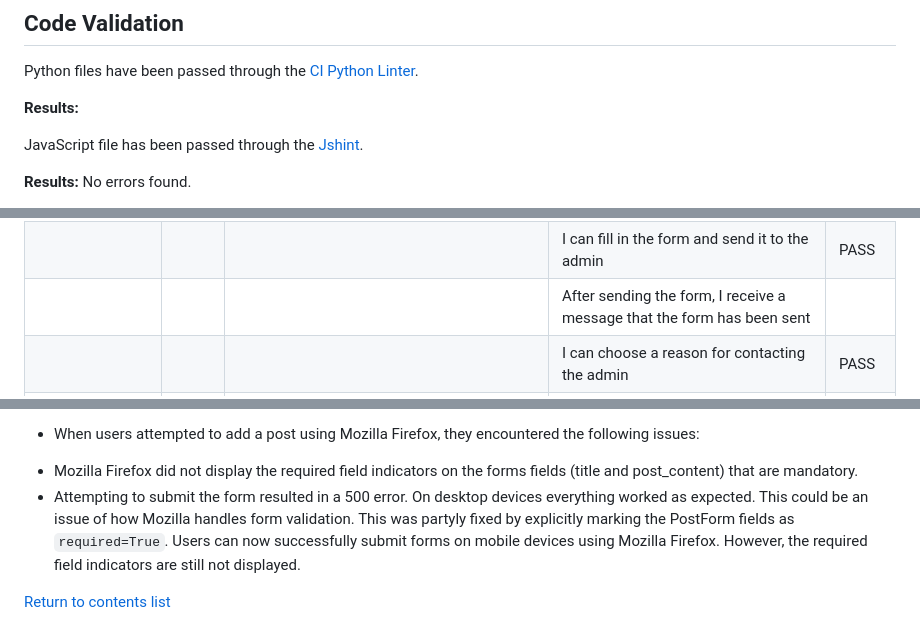
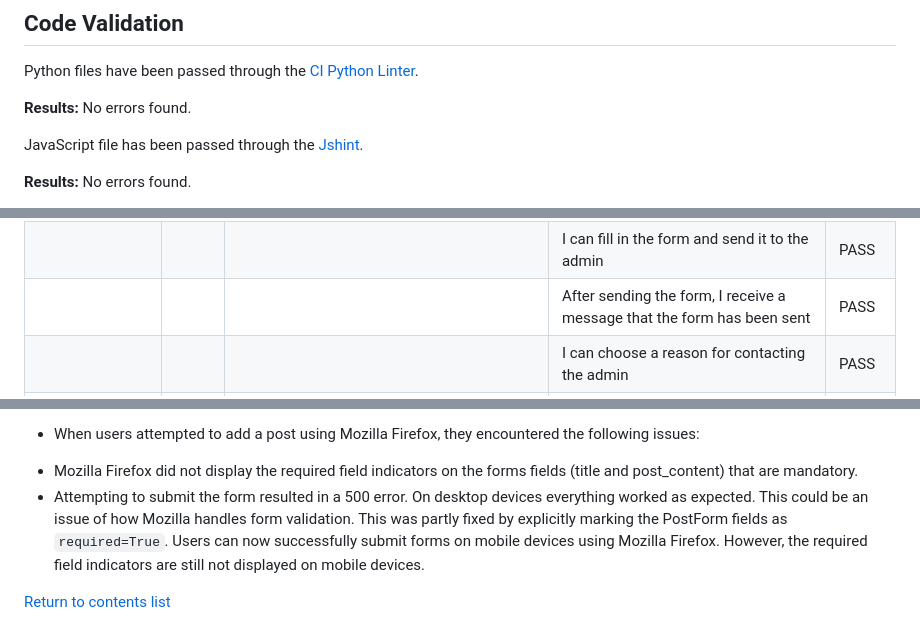
Before and after one commit to lienebriede/jurtaka, a Markdown page: testing.md, 3 parts joined by grey strips. GitHub-like rendering.

```diff
--- a/testing.md
+++ b/testing.md
@@ -16,7 +16,7 @@
 
 Python files have been passed through the [CI Python Linter](https://pep8ci.herokuapp.com/).
 
-**Results:**
+**Results:** No errors found.
 
 JavaScript file has been passed through the [Jshint](https://jshint.com/).
 
@@ -104,7 +104,7 @@ Errors that were found, but could not be located in the templates:
 |||| I find the log in button easily | PASS |
 || #30 | As a New and/or Registered Site User I can fill in the contact form so that I can contact the forum administration | I can find a contact form on the site | PASS |
 |||| I can fill in the form and send it to the admin | PASS |
-|||| After sending the form, I receive a message that the form has been sent |
+|||| After sending the form, I receive a message that the form has been sent | PASS |
 |||| I can choose a reason for contacting the admin | PASS |
 | Content Viewing | #8 | As a New Site User I can view a list of posts so that I can read the forum | When I open the main page, I see a list of posts | PASS |
 |||| Besides the post I also see the title, the author and the date the post has been created | PASS |
@@ -342,6 +344,6 @@ When users performed a search using the search bar (`q` parameter), the applicat
 * When users attempted to add a post using Mozilla Firefox, they encountered the following issues:
 - Mozilla Firefox did not display the required field indicators on the forms fields (title and post_content) that are mandatory.
 - Attempting to submit the form resulted in a 500 error. On desktop devices everything worked as expected.
-This could be an issue of how Mozilla handles form validation. This was partyly fixed by explicitly marking the PostForm fields as `required=True`. Users can now successfully submit forms on mobile devices using Mozilla Firefox. However, the required field indicators are still not displayed.
+This could be an issue of how Mozilla handles form validation. This was partly fixed by explicitly marking the PostForm fields as `required=True`. Users can now successfully submit forms on mobile devices using Mozilla Firefox. However, the required field indicators are still not displayed on mobile devices.
 
 [Return to contents list](#table-of-contents)
```
Also changed, not shown: other parts of testing.md (+2 -0 lines), README.md (+46 -25 lines), documentation/error_pages.jpg (added), 3 other files.
